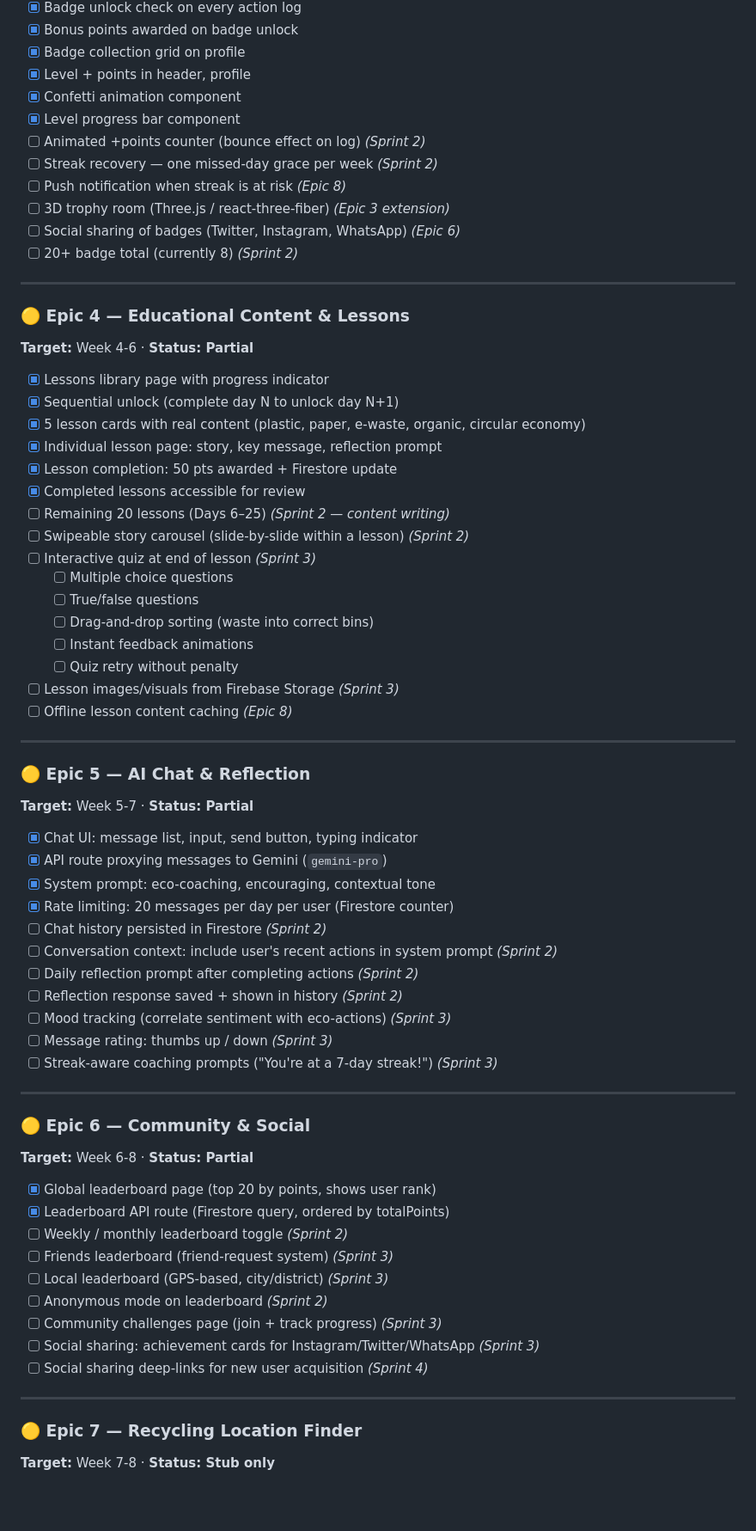
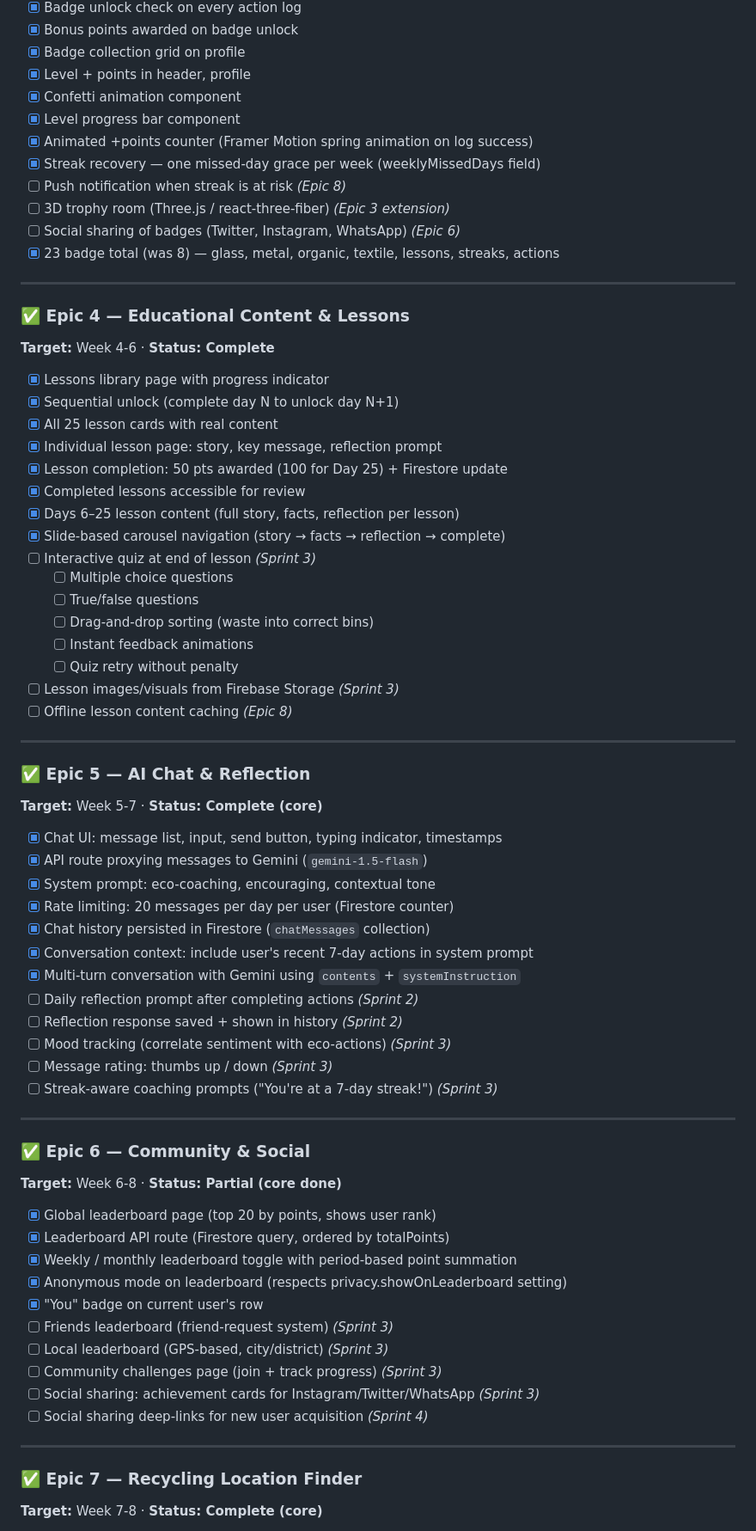
Before and after one commit to supuni9622/EcoHabit, a Markdown page: ROADMAP.md, the part around one of its changes. Shown at 86% size. Drawn GitHub-style; blank space fills up the shorter version.

Commit message:
feat: update ROADMAP.md to reflect completion of lessons, AI chat, leaderboard, and recycling map features

```diff
--- a/ROADMAP.md
+++ b/ROADMAP.md
@@ -93,26 +95,26 @@ EcoHabit is a gamified waste-management & recycling PWA designed for Sri Lankan
 - [x] Level + points in header, profile
 - [x] Confetti animation component
 - [x] Level progress bar component
-- [ ] Animated +points counter (bounce effect on log) *(Sprint 2)*
-- [ ] Streak recovery — one missed-day grace per week *(Sprint 2)*
+- [x] Animated +points counter (Framer Motion spring animation on log success)
+- [x] Streak recovery — one missed-day grace per week (weeklyMissedDays field)
 - [ ] Push notification when streak is at risk *(Epic 8)*
 - [ ] 3D trophy room (Three.js / react-three-fiber) *(Epic 3 extension)*
 - [ ] Social sharing of badges (Twitter, Instagram, WhatsApp) *(Epic 6)*
-- [ ] 20+ badge total (currently 8) *(Sprint 2)*
+- [x] 23 badge total (was 8) — glass, metal, organic, textile, lessons, streaks, actions
 
 ---
 
-### 🟡 Epic 4 — Educational Content & Lessons
-**Target:** Week 4-6 · **Status: Partial**
+### ✅ Epic 4 — Educational Content & Lessons
+**Target:** Week 4-6 · **Status: Complete**
 
 - [x] Lessons library page with progress indicator
 - [x] Sequential unlock (complete day N to unlock day N+1)
-- [x] 5 lesson cards with real content (plastic, paper, e-waste, organic, circular economy)
+- [x] All 25 lesson cards with real content
 - [x] Individual lesson page: story, key message, reflection prompt
-- [x] Lesson completion: 50 pts awarded + Firestore update
+- [x] Lesson completion: 50 pts awarded (100 for Day 25) + Firestore update
 - [x] Completed lessons accessible for review
-- [ ] Remaining 20 lessons (Days 6–25) *(Sprint 2 — content writing)*
-- [ ] Swipeable story carousel (slide-by-slide within a lesson) *(Sprint 2)*
+- [x] Days 6–25 lesson content (full story, facts, reflection per lesson)
+- [x] Slide-based carousel navigation (story → facts → reflection → complete)
 - [ ] Interactive quiz at end of lesson *(Sprint 3)*
   - [ ] Multiple choice questions
   - [ ] True/false questions
@@ -124,15 +126,16 @@ EcoHabit is a gamified waste-management & recycling PWA designed for Sri Lankan
 
 ---
 
-### 🟡 Epic 5 — AI Chat & Reflection
-**Target:** Week 5-7 · **Status: Partial**
+### ✅ Epic 5 — AI Chat & Reflection
+**Target:** Week 5-7 · **Status: Complete (core)**
 
-- [x] Chat UI: message list, input, send button, typing indicator
-- [x] API route proxying messages to Gemini (`gemini-pro`)
+- [x] Chat UI: message list, input, send button, typing indicator, timestamps
+- [x] API route proxying messages to Gemini (`gemini-1.5-flash`)
 - [x] System prompt: eco-coaching, encouraging, contextual tone
 - [x] Rate limiting: 20 messages per day per user (Firestore counter)
-- [ ] Chat history persisted in Firestore *(Sprint 2)*
-- [ ] Conversation context: include user's recent actions in system prompt *(Sprint 2)*
+- [x] Chat history persisted in Firestore (`chatMessages` collection)
+- [x] Conversation context: include user's recent 7-day actions in system prompt
+- [x] Multi-turn conversation with Gemini using `contents` + `systemInstruction`
 - [ ] Daily reflection prompt after completing actions *(Sprint 2)*
 - [ ] Reflection response saved + shown in history *(Sprint 2)*
 - [ ] Mood tracking (correlate sentiment with eco-actions) *(Sprint 3)*
@@ -141,21 +144,22 @@ EcoHabit is a gamified waste-management & recycling PWA designed for Sri Lankan
 
 ---
 
-### 🟡 Epic 6 — Community & Social
-**Target:** Week 6-8 · **Status: Partial**
+### ✅ Epic 6 — Community & Social
+**Target:** Week 6-8 · **Status: Partial (core done)**
 
 - [x] Global leaderboard page (top 20 by points, shows user rank)
 - [x] Leaderboard API route (Firestore query, ordered by totalPoints)
-- [ ] Weekly / monthly leaderboard toggle *(Sprint 2)*
+- [x] Weekly / monthly leaderboard toggle with period-based point summation
+- [x] Anonymous mode on leaderboard (respects privacy.showOnLeaderboard setting)
+- [x] "You" badge on current user's row
 - [ ] Friends leaderboard (friend-request system) *(Sprint 3)*
 - [ ] Local leaderboard (GPS-based, city/district) *(Sprint 3)*
-- [ ] Anonymous mode on leaderboard *(Sprint 2)*
 - [ ] Community challenges page (join + track progress) *(Sprint 3)*
 - [ ] Social sharing: achievement cards for Instagram/Twitter/WhatsApp *(Sprint 3)*
 - [ ] Social sharing deep-links for new user acquisition *(Sprint 4)*
 
 ---
 
-### 🟡 Epic 7 — Recycling Location Finder
-**Target:** Week 7-8 · **Status: Stub only**
+### ✅ Epic 7 — Recycling Location Finder
+**Target:** Week 7-8 · **Status: Complete (core)**
 
```
Also changed, not shown: other parts of ROADMAP.md (+45 -43 lines).
